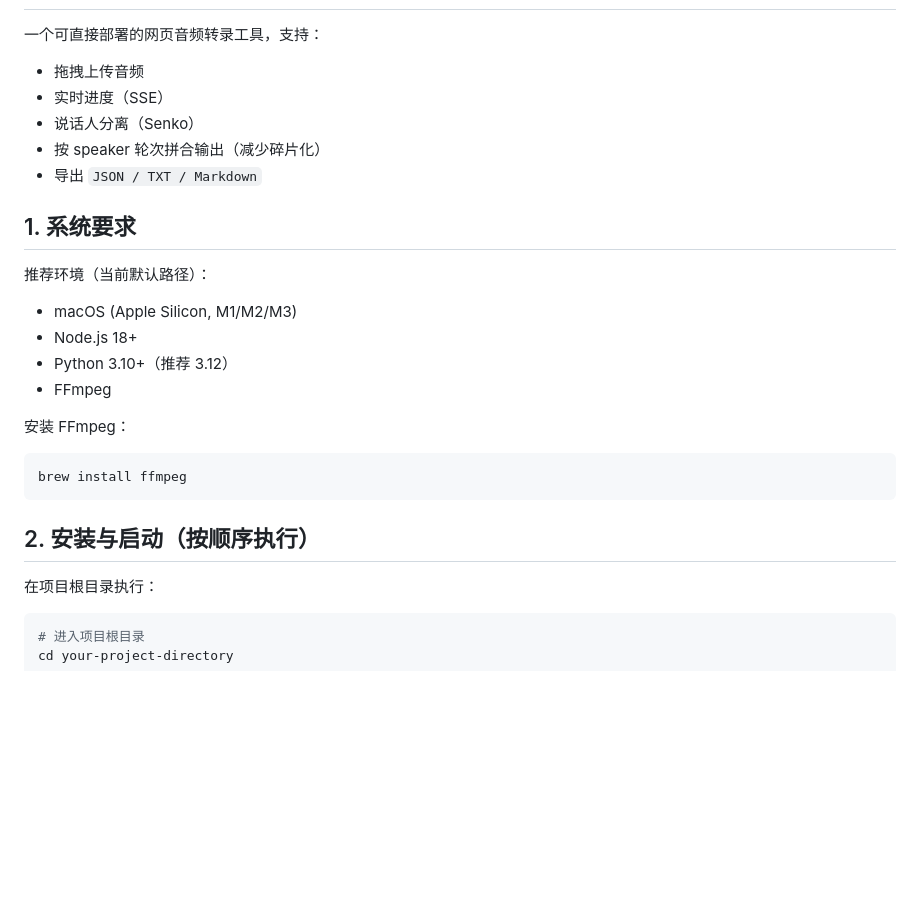
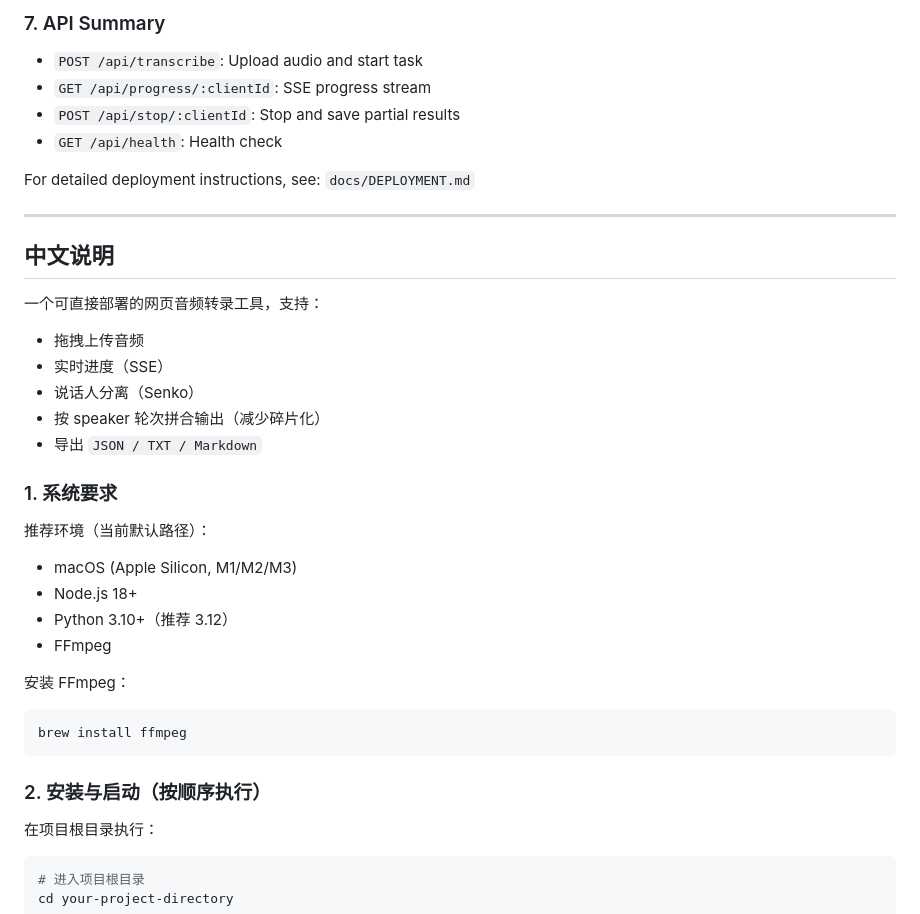
Before and after one commit to mamingsuper/recordingithub, a Markdown page: README.md, the part around one of its changes. Rendered like a GitHub page; blank space fills up the shorter version.

````diff
--- a/README.md
+++ b/README.md
@@ -2,3 +156,17 @@
+### 7. API Summary
+
+- `POST /api/transcribe`: Upload audio and start task
+- `GET /api/progress/:clientId`: SSE progress stream
+- `POST /api/stop/:clientId`: Stop and save partial results
+- `GET /api/health`: Health check
+
+For detailed deployment instructions, see: `docs/DEPLOYMENT.md`
+
+---
+
+<a id="中文"></a>
+
+## 中文说明
 
 一个可直接部署的网页音频转录工具，支持：
 - 拖拽上传音频
@@ -7,7 +175,7 @@
 - 按 speaker 轮次拼合输出（减少碎片化）
 - 导出 `JSON / TXT / Markdown`
 
-## 1. 系统要求
+### 1. 系统要求
 
 推荐环境（当前默认路径）：
 - macOS (Apple Silicon, M1/M2/M3)
@@ -20,7 +188,7 @@
 brew install ffmpeg
 ```
 
-## 2. 安装与启动（按顺序执行）
+### 2. 安装与启动（按顺序执行）
 
 在项目根目录执行：
 
````
Also changed, not shown: other parts of README.md (+168 -14 lines).
